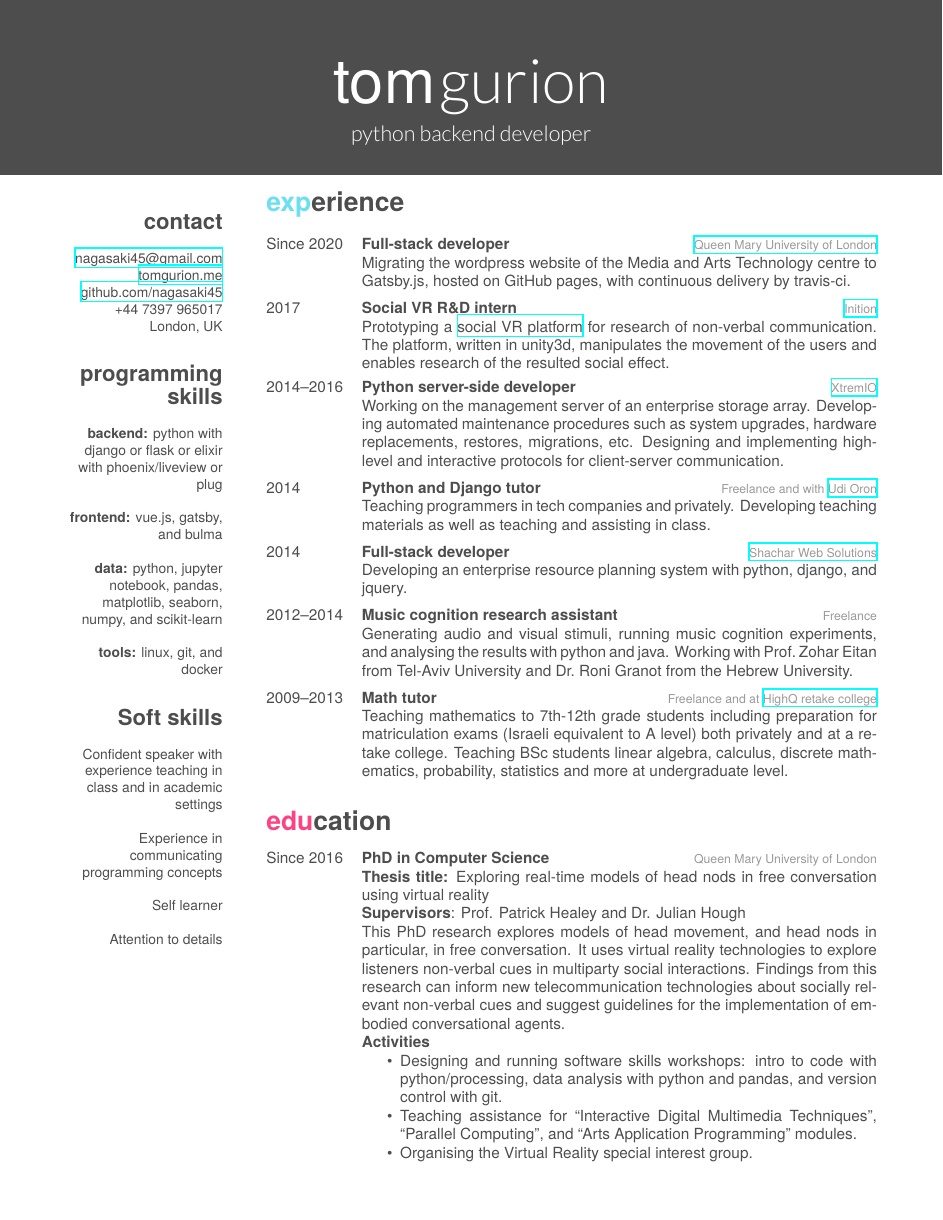
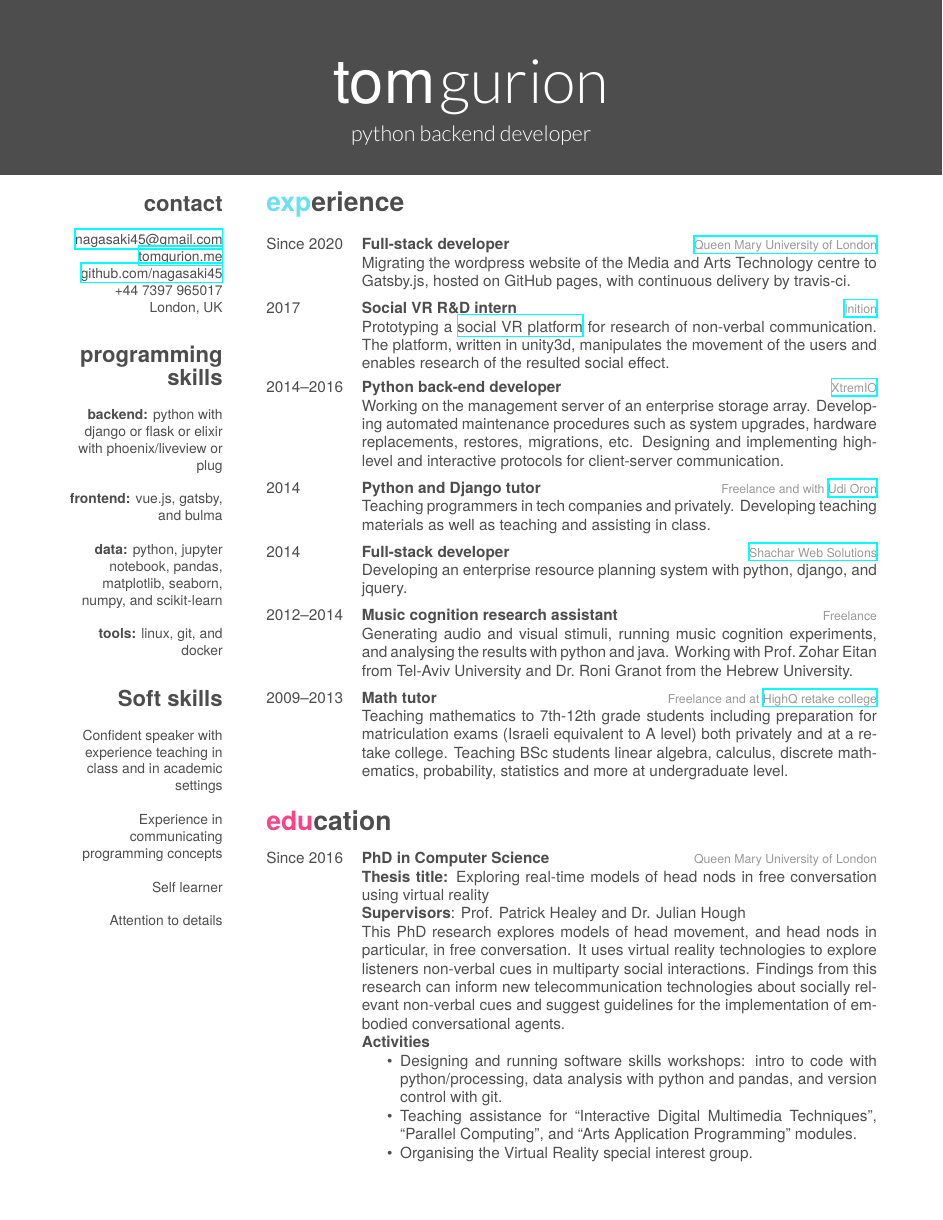
Before and after one commit to Nagasaki45/CV, a LaTeX CV (cv.tex, which reads friggeri-cv.cls): page 1 of 2. Compiled offline with XeLaTeX; a missing font is replaced by an installed copy or a similar font.

Commit message:
Minor improvements

```diff
--- a/cv.tex
+++ b/cv.tex
@@ -75,7 +75,7 @@ Attention to details
 
     \entry
     {2014--2016}
-    {Python server-side developer}
+    {Python back-end developer}
     {\href{http://xtremio.com/}{XtremIO}}
     {
       Working on the management server of an enterprise storage array.
--- a/friggeri-cv.cls
+++ b/friggeri-cv.cls
@@ -192,7 +192,7 @@ BoldItalicFont=texgyreheros-bolditalic.otf
 
 \RequirePackage[absolute,overlay]{textpos}
 \setlength{\TPHorizModule}{1cm}
-\setlength{\TPVertModule}{1cm}
+\setlength{\TPVertModule}{0.9cm}
 \newenvironment{aside}{%
   \let\oldsection\section
   \renewcommand{\section}[1]{
```
